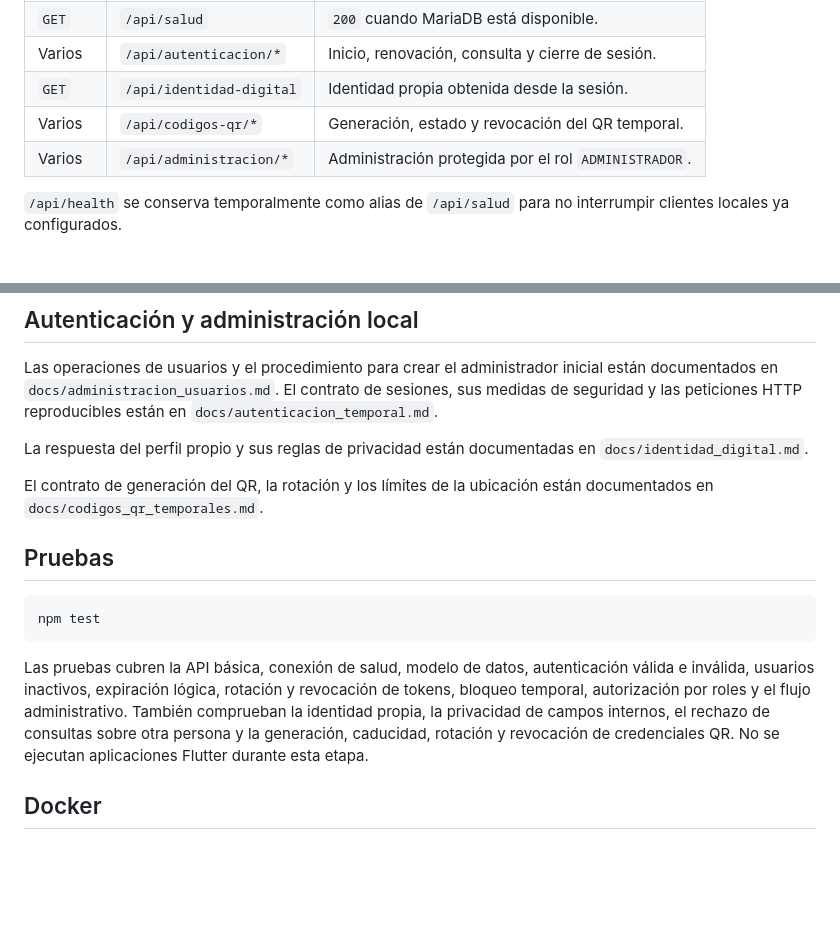
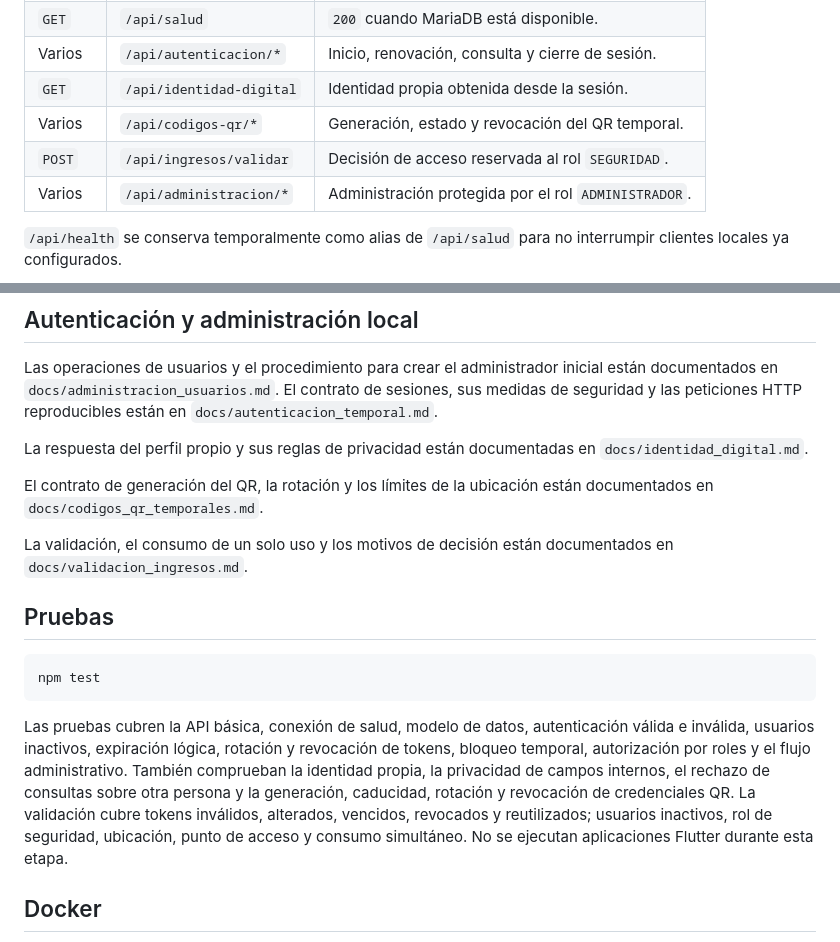
Before and after one commit to CarlosAyala1989/proyecto-moviles-entrada-upt, a Markdown page: api-backend-entrada-upt/README.md, 2 parts joined by grey strips. Rendered like a GitHub page; blank space fills up the shorter version.

Commit message:
docs: documentar validacion de ingresos

````diff
--- a/api-backend-entrada-upt/README.md
+++ b/api-backend-entrada-upt/README.md
@@ -32,6 +32,7 @@ npm run dev
 | Varios | `/api/autenticacion/*` | Inicio, renovación, consulta y cierre de sesión. |
 | `GET` | `/api/identidad-digital` | Identidad propia obtenida desde la sesión. |
 | Varios | `/api/codigos-qr/*` | Generación, estado y revocación del QR temporal. |
+| `POST` | `/api/ingresos/validar` | Decisión de acceso reservada al rol `SEGURIDAD`. |
 | Varios | `/api/administracion/*` | Administración protegida por el rol `ADMINISTRADOR`. |
 
 `/api/health` se conserva temporalmente como alias de `/api/salud` para no
@@ -88,6 +89,9 @@ en `docs/identidad_digital.md`.
 El contrato de generación del QR, la rotación y los límites de la ubicación
 están documentados en `docs/codigos_qr_temporales.md`.
 
+La validación, el consumo de un solo uso y los motivos de decisión están
+documentados en `docs/validacion_ingresos.md`.
+
 ## Pruebas
 
 ```bash
@@ -99,8 +103,10 @@ autenticación válida e inválida, usuarios inactivos, expiración lógica,
 rotación y revocación de tokens, bloqueo temporal, autorización por roles y el
 flujo administrativo. También comprueban la identidad propia, la privacidad de
 campos internos, el rechazo de consultas sobre otra persona y la generación,
-caducidad, rotación y revocación de credenciales QR. No se ejecutan aplicaciones
-Flutter durante esta etapa.
+caducidad, rotación y revocación de credenciales QR. La validación cubre tokens
+inválidos, alterados, vencidos, revocados y reutilizados; usuarios inactivos,
+rol de seguridad, ubicación, punto de acceso y consumo simultáneo. No se
+ejecutan aplicaciones Flutter durante esta etapa.
 
 ## Docker
 
````
Also changed, not shown: api-backend-entrada-upt/docs/codigos_qr_temporales.md (+6 -4 lines), api-backend-entrada-upt/docs/validacion_ingresos.md (added, +166 -0 lines).
